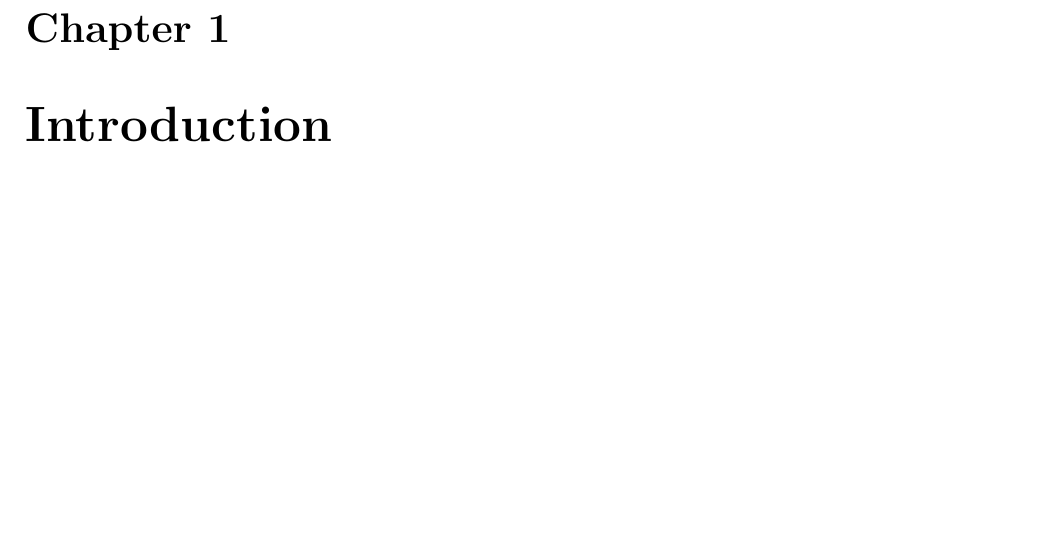
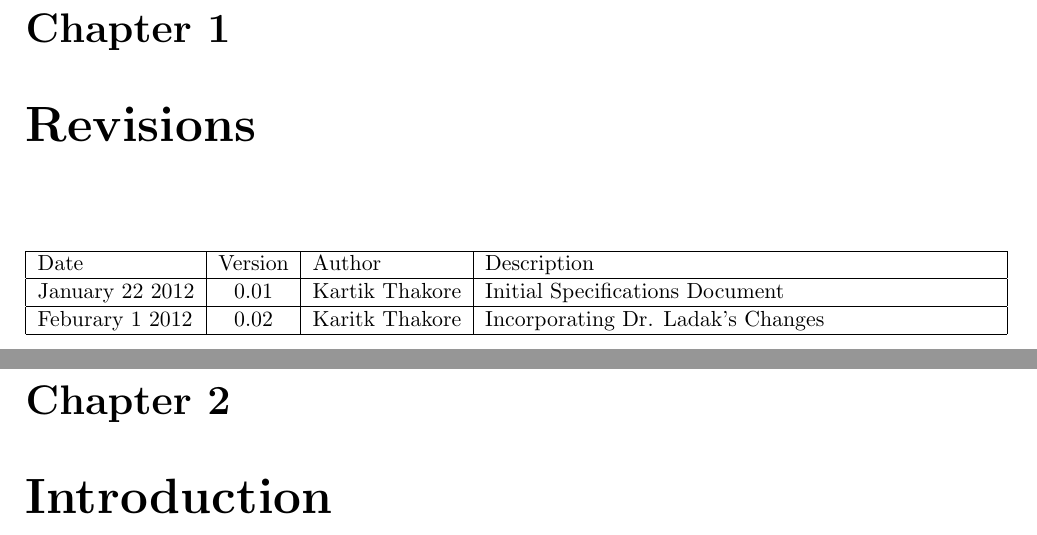
Before and after one commit to kthakore/simcam, a LaTeX thesis (specs/software_specs.tex): part of page 6 of 18 before the commit and two parts of pages 6 and 7 of 19 after it, the two joined at a grey line, cut so that both start at the same text, the shorter picture padded with empty space. Compiled offline with pdfLaTeX.

Commit message:
Finished changes to version 0.02 with Dr.Ladak's changes

```diff
--- a/specs/software_specs.tex
+++ b/specs/software_specs.tex
@@ -64,5 +65,16 @@ Dr.~Terry \textsc{Peters}
 
-\newpage
+\chapter{Revisions}
+\begin{center}
+\begin{tabular}{| l | c | l | p{9cm} |}
+\hline
+Date & Version & Author & Description \\
+\hline
+January 22 2012 & 0.01 & Kartik Thakore & Initial Specifications Document \\
+\hline
+Feburary 1 2012 & 0.02 & Karitk Thakore & Incorporating Dr. Ladak's Changes \\
+\hline
+\end{tabular}
+\end{center}
 
 \chapter{Introduction}
 
```
Also changed, not shown: specs/software_specs.gls, specs/software_specs.pdf, specs/software_specs.tex (10 more changed lines).
